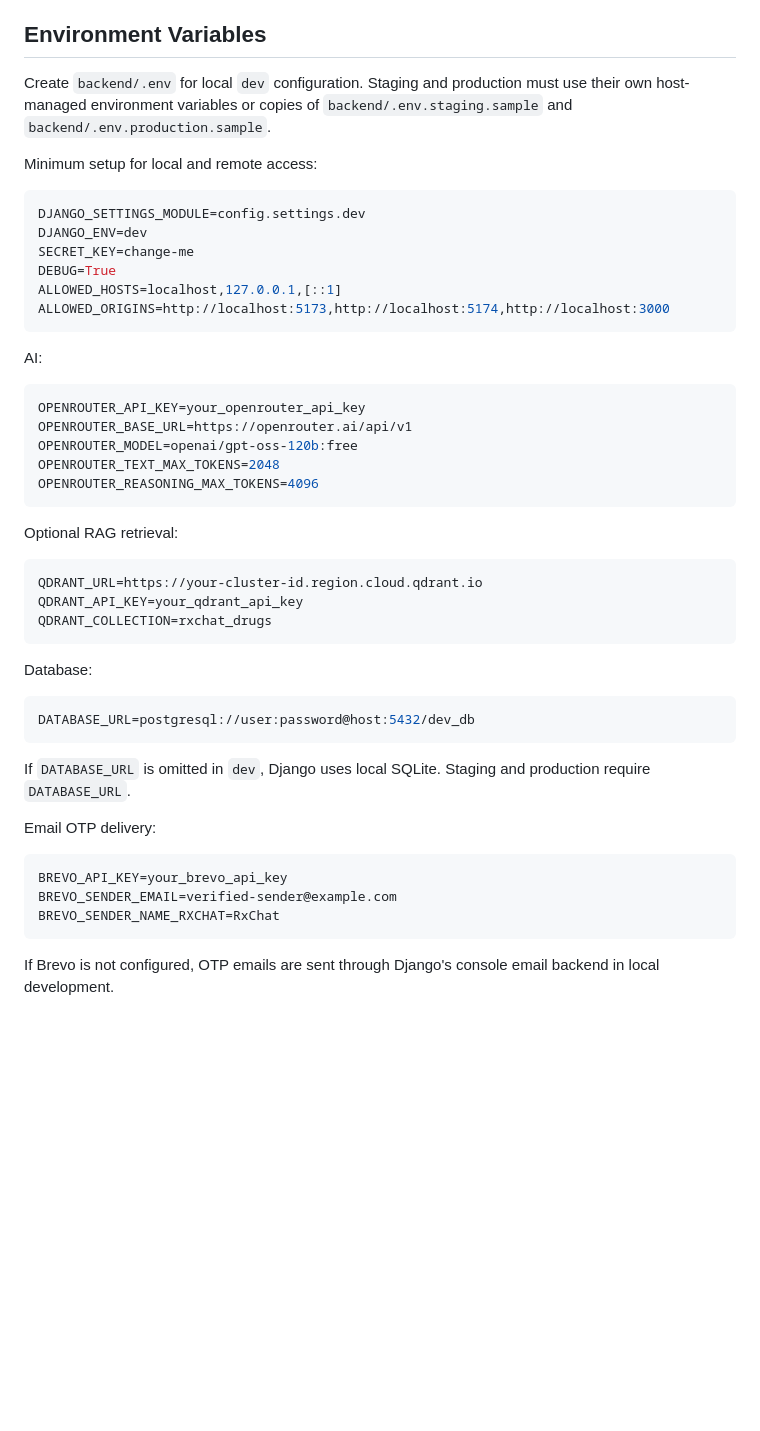
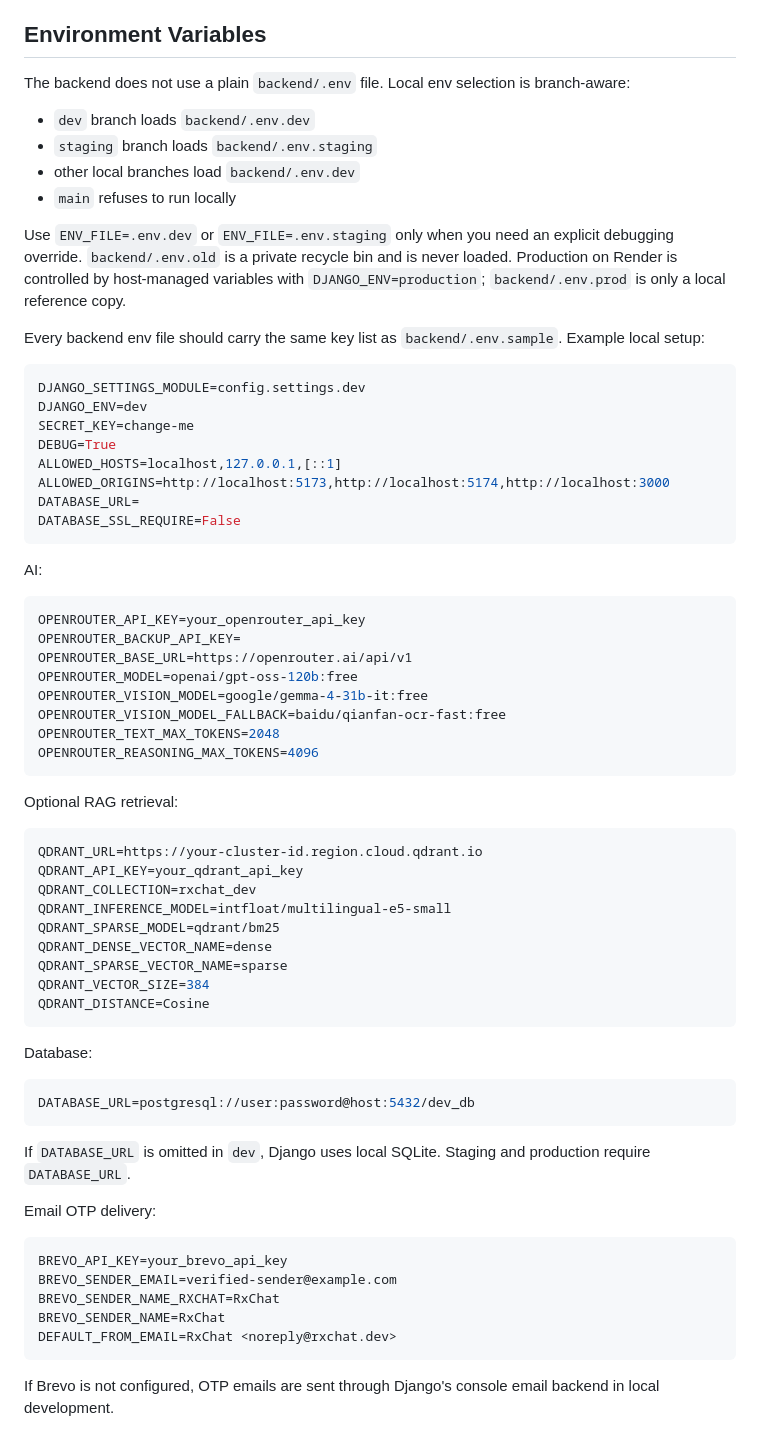
Before and after one commit to ndabdulsalaam/SHODIC, a Markdown page: README.md, the part around the change. Drawn GitHub-style; blank space fills up the shorter version.

Commit message:
docs: update README with latest project information

````diff
--- a/README.md
+++ b/README.md
@@ -153,11 +153,21 @@ For local development, `VITE_API_BASE_URL` can be omitted; the app automatically
 
 ## Environment Variables
 
-Create `backend/.env` for local `dev` configuration. Staging and production
-must use their own host-managed environment variables or copies of
-`backend/.env.staging.sample` and `backend/.env.production.sample`.
+The backend does not use a plain `backend/.env` file. Local env selection is
+branch-aware:
 
-Minimum setup for local and remote access:
+- `dev` branch loads `backend/.env.dev`
+- `staging` branch loads `backend/.env.staging`
+- other local branches load `backend/.env.dev`
+- `main` refuses to run locally
+
+Use `ENV_FILE=.env.dev` or `ENV_FILE=.env.staging` only when you need an
+explicit debugging override. `backend/.env.old` is a private recycle bin and is
+never loaded. Production on Render is controlled by host-managed variables with
+`DJANGO_ENV=production`; `backend/.env.prod` is only a local reference copy.
+
+Every backend env file should carry the same key list as `backend/.env.sample`.
+Example local setup:
 
 ```env
 DJANGO_SETTINGS_MODULE=config.settings.dev
@@ -166,14 +176,19 @@ SECRET_KEY=change-me
 DEBUG=True
 ALLOWED_HOSTS=localhost,127.0.0.1,[::1]
 ALLOWED_ORIGINS=http://localhost:5173,http://localhost:5174,http://localhost:3000
+DATABASE_URL=
+DATABASE_SSL_REQUIRE=False
 ```
 
 AI:
 
 ```env
 OPENROUTER_API_KEY=your_openrouter_api_key
+OPENROUTER_BACKUP_API_KEY=
 OPENROUTER_BASE_URL=https://openrouter.ai/api/v1
 OPENROUTER_MODEL=openai/gpt-oss-120b:free
+OPENROUTER_VISION_MODEL=google/gemma-4-31b-it:free
+OPENROUTER_VISION_MODEL_FALLBACK=baidu/qianfan-ocr-fast:free
 OPENROUTER_TEXT_MAX_TOKENS=2048
 OPENROUTER_REASONING_MAX_TOKENS=4096
 ```
@@ -183,7 +198,13 @@ Optional RAG retrieval:
 ```env
 QDRANT_URL=https://your-cluster-id.region.cloud.qdrant.io
 QDRANT_API_KEY=your_qdrant_api_key
-QDRANT_COLLECTION=rxchat_drugs
+QDRANT_COLLECTION=rxchat_dev
+QDRANT_INFERENCE_MODEL=intfloat/multilingual-e5-small
+QDRANT_SPARSE_MODEL=qdrant/bm25
+QDRANT_DENSE_VECTOR_NAME=dense
+QDRANT_SPARSE_VECTOR_NAME=sparse
+QDRANT_VECTOR_SIZE=384
+QDRANT_DISTANCE=Cosine
 ```
 
 Database:
@@ -201,6 +222,8 @@ Email OTP delivery:
 BREVO_API_KEY=your_brevo_api_key
 BREVO_SENDER_EMAIL=verified-sender@example.com
 BREVO_SENDER_NAME_RXCHAT=RxChat
+BREVO_SENDER_NAME=RxChat
+DEFAULT_FROM_EMAIL=RxChat <noreply@rxchat.dev>
 ```
 
 If Brevo is not configured, OTP emails are sent through Django's console email
````
